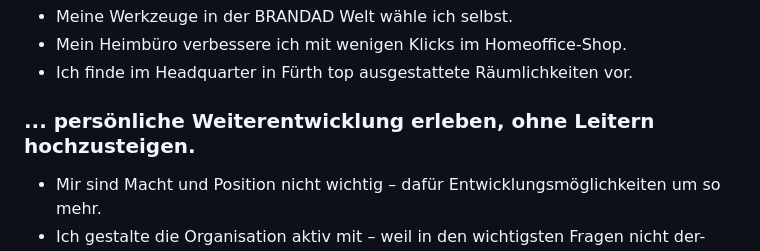
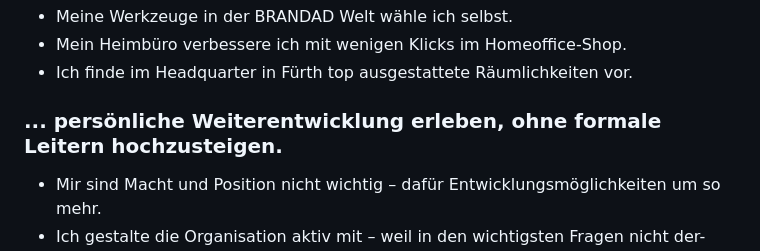
Before and after one commit to brandad-group/devOS, a Markdown page: DevOS – an operating system of excellence.md, the part around the change. GitHub-like rendering.

```diff
--- a/DevOS – an operating system of excellence.md
+++ b/DevOS – an operating system of excellence.md
@@ -26,7 +26,7 @@ todo:
 - Mein Heimbüro verbessere ich mit wenigen Klicks im Homeoffice-Shop.
 - Ich finde im Headquarter in Fürth top ausgestattete Räumlichkeiten vor.
 
-### ... persönliche Weiterentwicklung erleben, ohne Leitern hochzusteigen.
+### ... persönliche Weiterentwicklung erleben, ohne formale Leitern hochzusteigen.
 
 - Mir sind Macht und Position nicht wichtig – dafür Entwicklungsmöglichkeiten um so mehr.
 - Ich gestalte die Organisation aktiv mit – weil in den wichtigsten Fragen nicht der- oder diejenige mit Macht, sondern der- oder diejenige mit Kompetenz entscheiden sollte.
```
